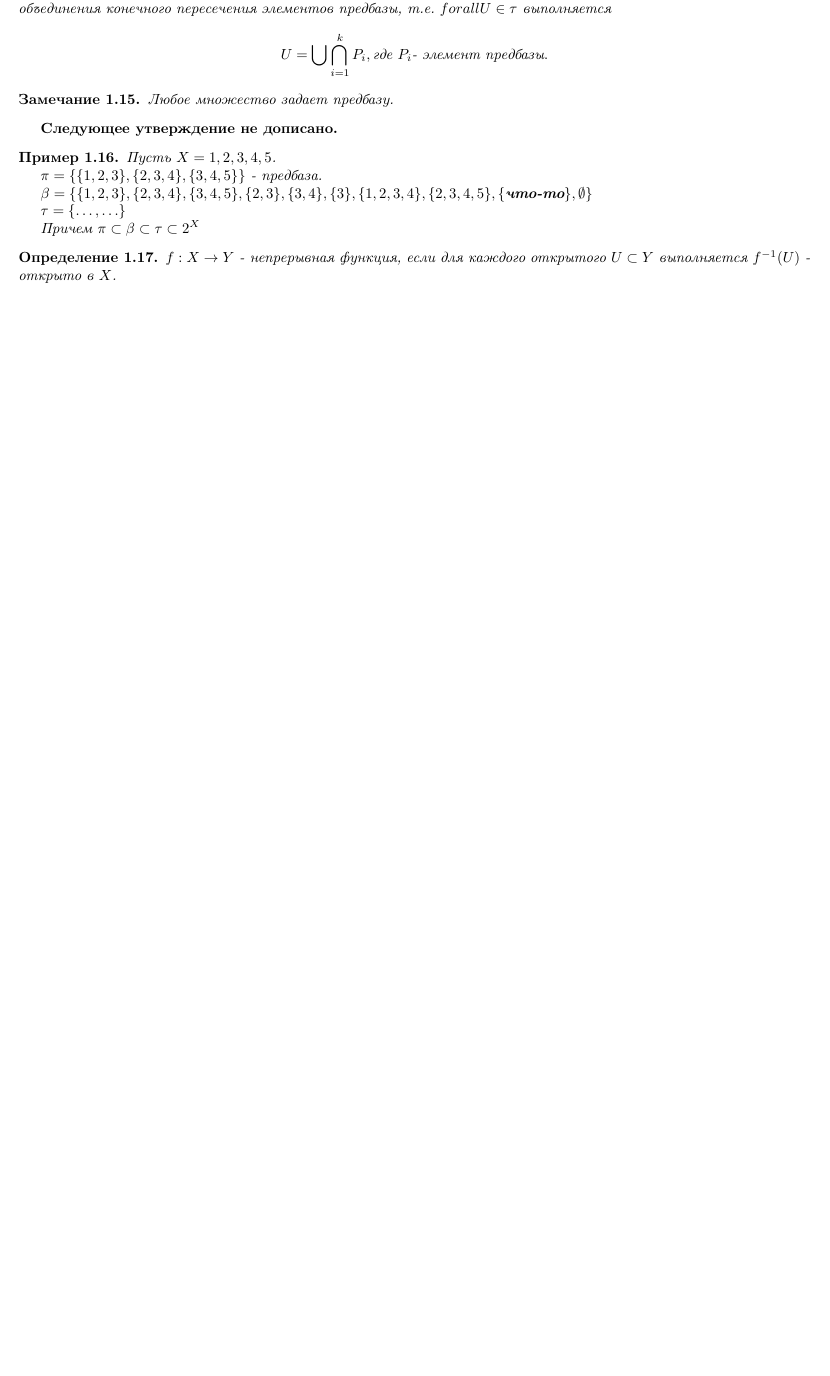
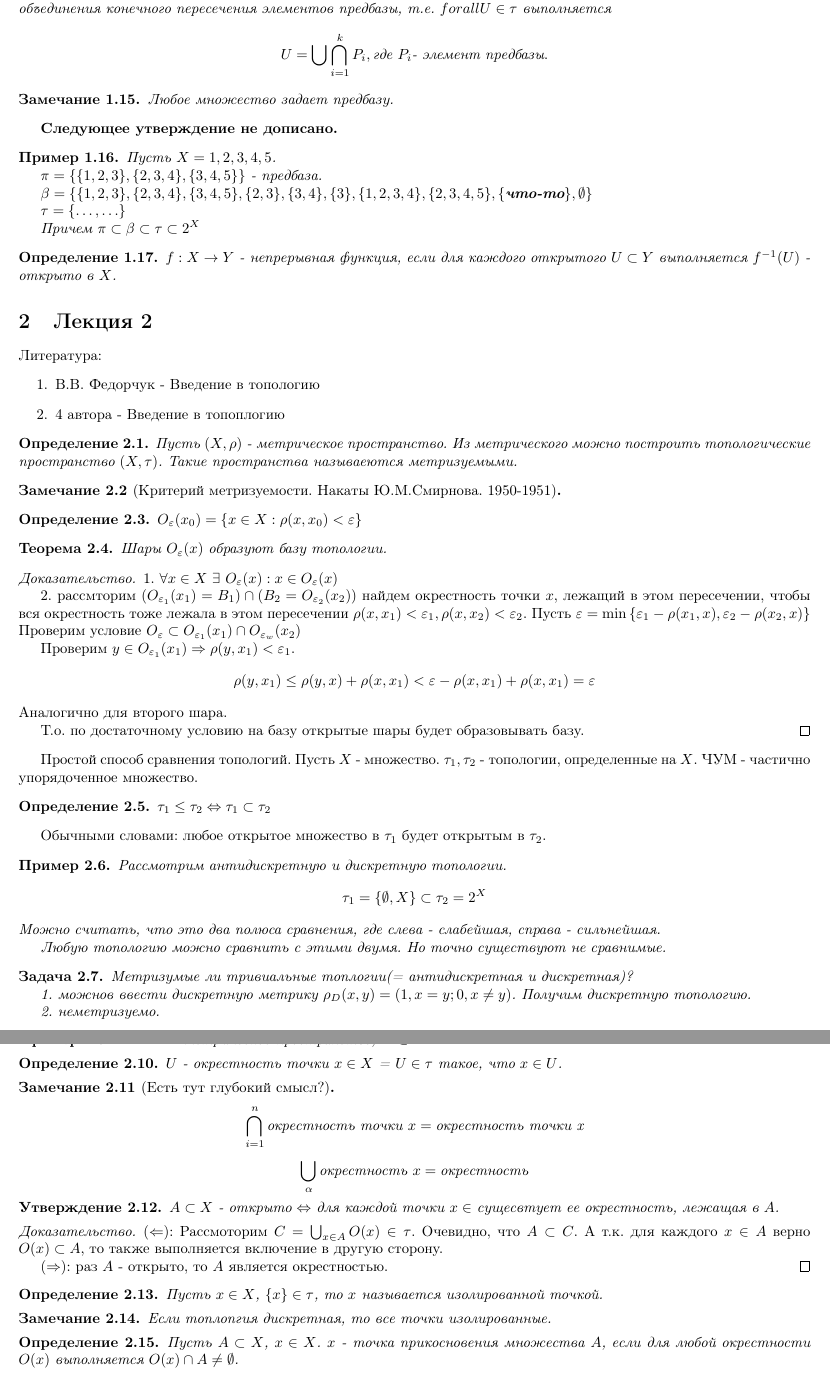
Before and after one commit to ikorenevd/introduction_to_topology, a LaTeX document (lectures.tex, which reads lectures/lecture02.tex): part of page 4 of 4 before the commit and two parts of pages 4 and 5 of 5 after it, the two joined at a grey line, cut so that both start at the same text, the shorter picture padded with empty space. Compiled offline with pdfLaTeX.

Commit message:
лекция 2 - неисправленная и недописанная

```diff
--- /dev/null
+++ b/lectures/lecture02.tex
@@ -0,0 +1,65 @@
+\section{Лекция 2}
+
+Литература:
+\begin{enumerate}
+    \item В.В. Федорчук - Введение в топологию
+    \item 4 автора - Введение в топоплогию
+\end{enumerate}
+
+\begin{definition}
+    Пусть $(X, \rho)$ - метрическое пространство. Из метрического можно построить топологические пространство $(X, \tau)$.
+    Такие пространства называеются метризуемыми.
+\end{definition}
+
+\begin{nota_bene}[Критерий метризуемости. Накаты Ю.М.Смирнова. 1950-1951]
+\end{nota_bene}
+
+\begin{definition}
+    $O_{\varepsilon}(x_0) = \cbr{x\in X : \rho(x, x_0) < \varepsilon}$
+\end{definition}
+
+\begin{theorem}
+    Шары $O_{\varepsilon}(x)$ образуют базу топологии.
+\end{theorem}
+\begin{proof}
+    1. $\forall x \in X \ \exists \ O_{\varepsilon}(x) : x \in O_{\varepsilon}(x)$
+
+    2. рассмторим $(O_{\varepsilon_1}(x_1) = B_1) \cap (B_2 = O_{\varepsilon_2}(x_2))$ найдем окрестность точки $x$, лежащий в этом пересечении, чтобы вся окрестность тоже лежала в этом пересечении
+    $\rho(x, x_1) < \varepsilon_1, \rho(x, x_2) < \varepsilon_2$. Пусть $\varepsilon = \min\cbr{\varepsilon_1 - \rho(x_1, x), \varepsilon_2 - \rho(x_2, x)}$
+    Проверим условие $O_{\varepsilon} \subset O_{\varepsilon_1}(x_1) \cap O_{\varepsilon_w}(x_2)$
+    % todo: вставить картинку
+
+    Проверим $y \in O_{\varepsilon_1}(x_1) \Rightarrow \rho(y, x_1) < \varepsilon_1$.
+    \[
+        \rho(y, x_1) \leq \rho(y, x) + \rho(x, x_1) < \varepsilon - \rho(x, x_1) + \rho(x, x_1) = \varepsilon
+    \]
+    Аналогично для второго шара.
+
+    Т.о. по достаточному условию на базу открытые шары будет образовывать базу.
+\end{proof}
+
+Простой способ сравнения топологий. Пусть $X$ - множество. $\tau_1, \tau_2$ - топологии, определенные на $X$.
+ЧУМ - частично упорядоченное множество.
+\begin{definition}
+    $\tau_1 \leq \tau_2 \Leftrightarrow \tau_1 \subset \tau_2$
+\end{definition}
+Обычными словами: любое открытое множество в $\tau_1$ будет открытым в $\tau_2$.
+
+\begin{example}
+    Рассмотрим антидискретную и дискретную топологии.
+    \[
+        \tau_1 = \cbr{\emptyset, X} \subset \tau_2 = 2^{X}
+    \]
+    Можно считать, что это два полюса сравнения, где слева - слабейшая, справа - сильнейшая.
+
+    Любую топологию можно сравнить с этими двумя.
+    Но точно существуют не сравнимые.
+\end{example}
+
+\begin{exercise}
+    Метризумые ли тривиальные топлогии(= антидискретная и дискретная)?
+
+    1. можнов ввести дискретную метрику $\rho_{D}(x, y) = (1, x = y; 0, x \neq y)$. Получим дискретную топологию.
+
+    2. неметризуемо.
+\end{exercise}
@@ -0,0 +75,42 @@
+\begin{example}
+    $\R^2 = X$ - метрическое пространство, $Y \subset X$.
+    % todo: вставить картинку
+\end{example}
+
+\begin{definition}
+    $U$ - окрестность точки $x \in X$ = $U \in \tau$ такое, что $x \in U$.
+\end{definition}
+
+\begin{nota_bene}[Есть тут глубокий смысл?]
+    \[
+        \bigcap_{i = 1}^{n} \text{окрестность точки } x = \text{окрестность точки x}
+    \]
+
+    \[
+        \bigcup_{\alpha} \text{окрестность } x = \text{окрестность}
+    \]
+\end{nota_bene}
+
+\begin{statement}
+    $A \subset X$ - открыто $\Leftrightarrow$ для каждой точки $x \in$ сущесвтует ее окрестность, лежащая в $A$.
+\end{statement}
+\begin{proof}
+    % todo: вставить картинку
+
+    $\br{\Leftarrow}$: Рассмоторим $C = \bigcup_{x \in A} O(x) \in \tau$.
+    Очевидно, что $A \subset C$. А т.к. для каждого $x \in A$ верно $O(x) \subset A$, то также выполняется включение в другую сторону.
+
+    $\br{\Rightarrow}$: раз $A$ - открыто, то $A$ является окрестностью.
+\end{proof}
+
+\begin{definition}
+    Пусть $x \in X$, $\cbr{x} \in \tau$, то $x$ называется изолированной точкой.
+\end{definition}
+
+\begin{nota_bene}
+    Если топлопгия дискретная, то все точки изолированные.
+\end{nota_bene}
+
+\begin{definition}
+    Пусть $A \subset X$, $x \in X$. $x$ - точка прикосновения множества $A$, если для любой окрестности $O(x)$ выполняется $O(x) \cap A \neq \emptyset$.
+\end{definition}
```
Also changed, not shown: lectures.tex (+1 -0 lines), lectures.pdf, lectures/lecture02.tex (99 more changed lines).
